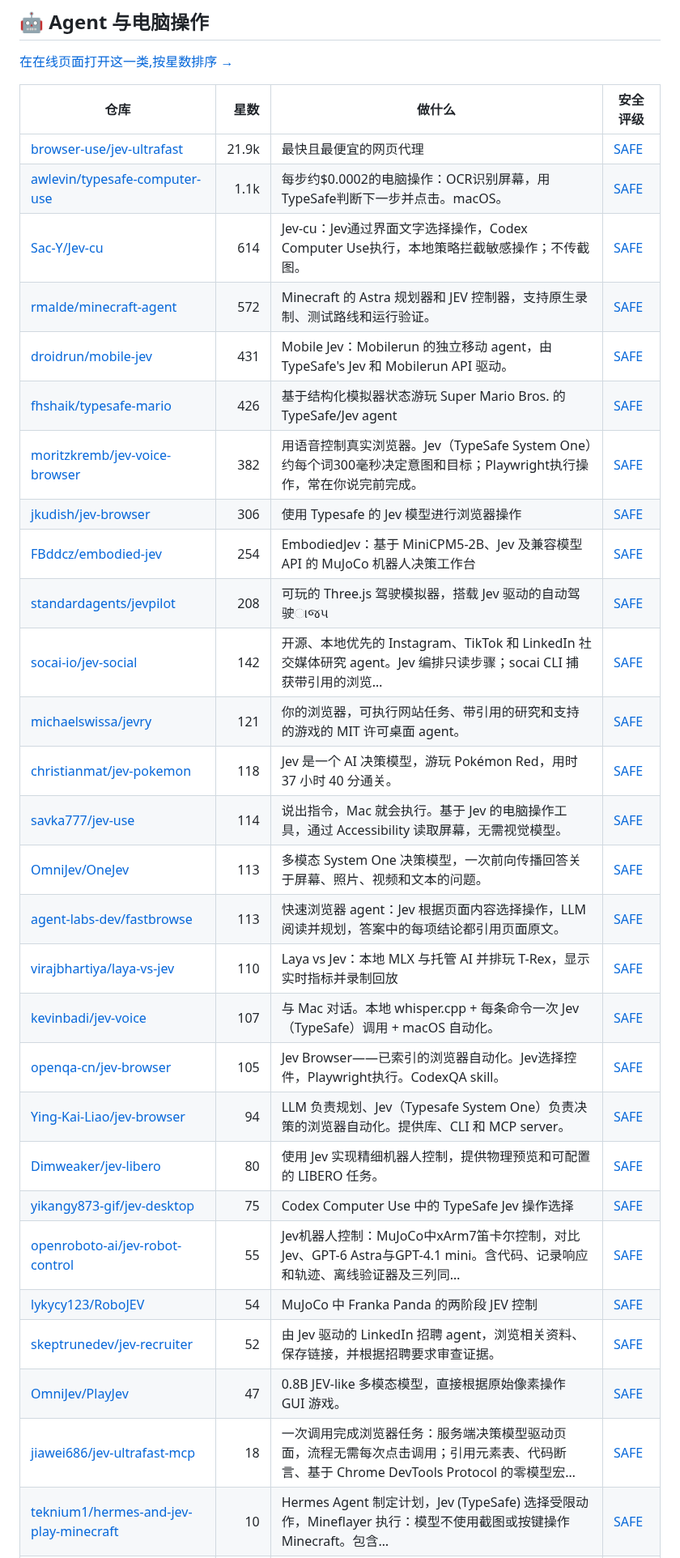
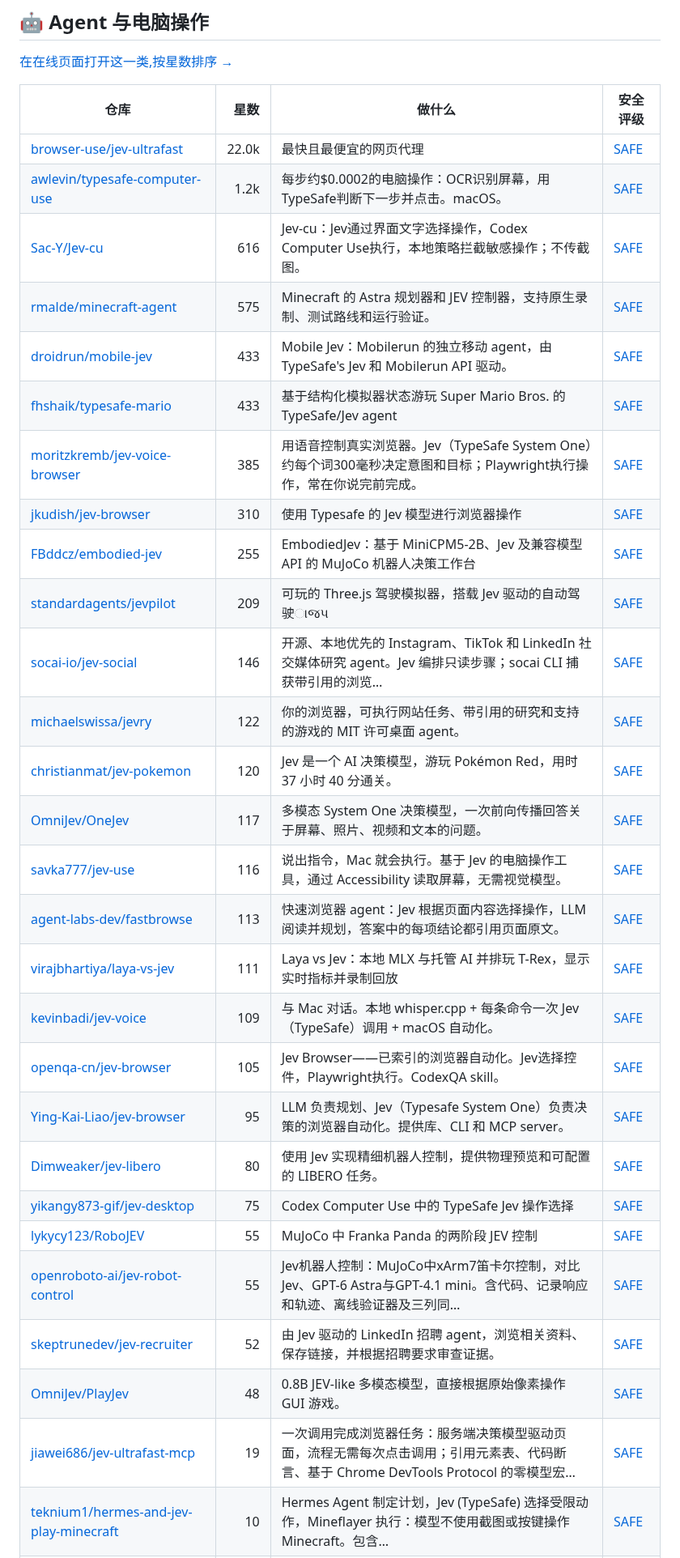
Before and after one commit to zhuyansen/awesome-typesafe-jev, a Markdown page: README.zh-CN.md, the part around one of its changes. Shown at 81% size. GitHub-like rendering.

```diff
--- a/README.zh-CN.md
+++ b/README.zh-CN.md
@@ -193,33 +194,33 @@
 
 | 仓库 | 星数 | 做什么 | 安全评级 |
 |---|---:|---|---|
-| [browser-use/jev-ultrafast](https://github.com/browser-use/jev-ultrafast) | 21.9k | 最快且最便宜的网页代理 | [SAFE](https://agentskillshub.top/skill/browser-use/jev-ultrafast/?utm_source=github&utm_medium=awesome-list) |
-| [awlevin/typesafe-computer-use](https://github.com/awlevin/typesafe-computer-use) | 1.1k | 每步约$0.0002的电脑操作：OCR识别屏幕，用TypeSafe判断下一步并点击。macOS。 | [SAFE](https://agentskillshub.top/skill/awlevin/typesafe-computer-use/?utm_source=github&utm_medium=awesome-list) |
-| [Sac-Y/Jev-cu](https://github.com/Sac-Y/Jev-cu) | 614 | Jev-cu：Jev通过界面文字选择操作，Codex Computer Use执行，本地策略拦截敏感操作；不传截图。 | [SAFE](https://agentskillshub.top/skill/Sac-Y/Jev-cu/?utm_source=github&utm_medium=awesome-list) |
-| [rmalde/minecraft-agent](https://github.com/rmalde/minecraft-agent) | 572 | Minecraft 的 Astra 规划器和 JEV 控制器，支持原生录制、测试路线和运行验证。 | [SAFE](https://agentskillshub.top/skill/rmalde/minecraft-agent/?utm_source=github&utm_medium=awesome-list) |
-| [droidrun/mobile-jev](https://github.com/droidrun/mobile-jev) | 431 | Mobile Jev：Mobilerun 的独立移动 agent，由 TypeSafe's Jev 和 Mobilerun API 驱动。 | [SAFE](https://agentskillshub.top/skill/droidrun/mobile-jev/?utm_source=github&utm_medium=awesome-list) |
-| [fhshaik/typesafe-mario](https://github.com/fhshaik/typesafe-mario) | 426 | 基于结构化模拟器状态游玩 Super Mario Bros. 的 TypeSafe/Jev agent | [SAFE](https://agentskillshub.top/skill/fhshaik/typesafe-mario/?utm_source=github&utm_medium=awesome-list) |
-| [moritzkremb/jev-voice-browser](https://github.com/moritzkremb/jev-voice-browser) | 382 | 用语音控制真实浏览器。Jev（TypeSafe System One）约每个词300毫秒决定意图和目标；Playwright执行操作，常在你说完前完成。 | [SAFE](https://agentskillshub.top/skill/moritzkremb/jev-voice-browser/?utm_source=github&utm_medium=awesome-list) |
-| [jkudish/jev-browser](https://github.com/jkudish/jev-browser) | 306 | 使用 Typesafe 的 Jev 模型进行浏览器操作 | [SAFE](https://agentskillshub.top/skill/jkudish/jev-browser/?utm_source=github&utm_medium=awesome-list) |
-| [FBddcz/embodied-jev](https://github.com/FBddcz/embodied-jev) | 254 | EmbodiedJev：基于 MiniCPM5-2B、Jev 及兼容模型 API 的 MuJoCo 机器人决策工作台 | [SAFE](https://agentskillshub.top/skill/FBddcz/embodied-jev/?utm_source=github&utm_medium=awesome-list) |
-| [standardagents/jevpilot](https://github.com/standardagents/jevpilot) | 208 | 可玩的 Three.js 驾驶模拟器，搭载 Jev 驱动的自动驾驶ાજપ | [SAFE](https://agentskillshub.top/skill/standardagents/jevpilot/?utm_source=github&utm_medium=awesome-list) |
-| [socai-io/jev-social](https://github.com/socai-io/jev-social) | 142 | 开源、本地优先的 Instagram、TikTok 和 LinkedIn 社交媒体研究 agent。Jev 编排只读步骤；socai CLI 捕获带引用的浏览… | [SAFE](https://agentskillshub.top/skill/socai-io/jev-social/?utm_source=github&utm_medium=awesome-list) |
-| [michaelswissa/jevry](https://github.com/michaelswissa/jevry) | 121 | 你的浏览器，可执行网站任务、带引用的研究和支持的游戏的 MIT 许可桌面 agent。 | [SAFE](https://agentskillshub.top/skill/michaelswissa/jevry/?utm_source=github&utm_medium=awesome-list) |
-| [christianmat/jev-pokemon](https://github.com/christianmat/jev-pokemon) | 118 | Jev 是一个 AI 决策模型，游玩 Pokémon Red，用时 37 小时 40 分通关。 | [SAFE](https://agentskillshub.top/skill/christianmat/jev-pokemon/?utm_source=github&utm_medium=awesome-list) |
-| [savka777/jev-use](https://github.com/savka777/jev-use) | 114 | 说出指令，Mac 就会执行。基于 Jev 的电脑操作工具，通过 Accessibility 读取屏幕，无需视觉模型。 | [SAFE](https://agentskillshub.top/skill/savka777/jev-use/?utm_source=github&utm_medium=awesome-list) |
-| [OmniJev/OneJev](https://github.com/OmniJev/OneJev) | 113 | 多模态 System One 决策模型，一次前向传播回答关于屏幕、照片、视频和文本的问题。 | [SAFE](https://agentskillshub.top/skill/OmniJev/OneJev/?utm_source=github&utm_medium=awesome-list) |
+| [browser-use/jev-ultrafast](https://github.com/browser-use/jev-ultrafast) | 22.0k | 最快且最便宜的网页代理 | [SAFE](https://agentskillshub.top/skill/browser-use/jev-ultrafast/?utm_source=github&utm_medium=awesome-list) |
+| [awlevin/typesafe-computer-use](https://github.com/awlevin/typesafe-computer-use) | 1.2k | 每步约$0.0002的电脑操作：OCR识别屏幕，用TypeSafe判断下一步并点击。macOS。 | [SAFE](https://agentskillshub.top/skill/awlevin/typesafe-computer-use/?utm_source=github&utm_medium=awesome-list) |
+| [Sac-Y/Jev-cu](https://github.com/Sac-Y/Jev-cu) | 616 | Jev-cu：Jev通过界面文字选择操作，Codex Computer Use执行，本地策略拦截敏感操作；不传截图。 | [SAFE](https://agentskillshub.top/skill/Sac-Y/Jev-cu/?utm_source=github&utm_medium=awesome-list) |
+| [rmalde/minecraft-agent](https://github.com/rmalde/minecraft-agent) | 575 | Minecraft 的 Astra 规划器和 JEV 控制器，支持原生录制、测试路线和运行验证。 | [SAFE](https://agentskillshub.top/skill/rmalde/minecraft-agent/?utm_source=github&utm_medium=awesome-list) |
+| [droidrun/mobile-jev](https://github.com/droidrun/mobile-jev) | 433 | Mobile Jev：Mobilerun 的独立移动 agent，由 TypeSafe's Jev 和 Mobilerun API 驱动。 | [SAFE](https://agentskillshub.top/skill/droidrun/mobile-jev/?utm_source=github&utm_medium=awesome-list) |
+| [fhshaik/typesafe-mario](https://github.com/fhshaik/typesafe-mario) | 433 | 基于结构化模拟器状态游玩 Super Mario Bros. 的 TypeSafe/Jev agent | [SAFE](https://agentskillshub.top/skill/fhshaik/typesafe-mario/?utm_source=github&utm_medium=awesome-list) |
+| [moritzkremb/jev-voice-browser](https://github.com/moritzkremb/jev-voice-browser) | 385 | 用语音控制真实浏览器。Jev（TypeSafe System One）约每个词300毫秒决定意图和目标；Playwright执行操作，常在你说完前完成。 | [SAFE](https://agentskillshub.top/skill/moritzkremb/jev-voice-browser/?utm_source=github&utm_medium=awesome-list) |
+| [jkudish/jev-browser](https://github.com/jkudish/jev-browser) | 310 | 使用 Typesafe 的 Jev 模型进行浏览器操作 | [SAFE](https://agentskillshub.top/skill/jkudish/jev-browser/?utm_source=github&utm_medium=awesome-list) |
+| [FBddcz/embodied-jev](https://github.com/FBddcz/embodied-jev) | 255 | EmbodiedJev：基于 MiniCPM5-2B、Jev 及兼容模型 API 的 MuJoCo 机器人决策工作台 | [SAFE](https://agentskillshub.top/skill/FBddcz/embodied-jev/?utm_source=github&utm_medium=awesome-list) |
+| [standardagents/jevpilot](https://github.com/standardagents/jevpilot) | 209 | 可玩的 Three.js 驾驶模拟器，搭载 Jev 驱动的自动驾驶ાજપ | [SAFE](https://agentskillshub.top/skill/standardagents/jevpilot/?utm_source=github&utm_medium=awesome-list) |
+| [socai-io/jev-social](https://github.com/socai-io/jev-social) | 146 | 开源、本地优先的 Instagram、TikTok 和 LinkedIn 社交媒体研究 agent。Jev 编排只读步骤；socai CLI 捕获带引用的浏览… | [SAFE](https://agentskillshub.top/skill/socai-io/jev-social/?utm_source=github&utm_medium=awesome-list) |
+| [michaelswissa/jevry](https://github.com/michaelswissa/jevry) | 122 | 你的浏览器，可执行网站任务、带引用的研究和支持的游戏的 MIT 许可桌面 agent。 | [SAFE](https://agentskillshub.top/skill/michaelswissa/jevry/?utm_source=github&utm_medium=awesome-list) |
+| [christianmat/jev-pokemon](https://github.com/christianmat/jev-pokemon) | 120 | Jev 是一个 AI 决策模型，游玩 Pokémon Red，用时 37 小时 40 分通关。 | [SAFE](https://agentskillshub.top/skill/christianmat/jev-pokemon/?utm_source=github&utm_medium=awesome-list) |
+| [OmniJev/OneJev](https://github.com/OmniJev/OneJev) | 117 | 多模态 System One 决策模型，一次前向传播回答关于屏幕、照片、视频和文本的问题。 | [SAFE](https://agentskillshub.top/skill/OmniJev/OneJev/?utm_source=github&utm_medium=awesome-list) |
+| [savka777/jev-use](https://github.com/savka777/jev-use) | 116 | 说出指令，Mac 就会执行。基于 Jev 的电脑操作工具，通过 Accessibility 读取屏幕，无需视觉模型。 | [SAFE](https://agentskillshub.top/skill/savka777/jev-use/?utm_source=github&utm_medium=awesome-list) |
 | [agent-labs-dev/fastbrowse](https://github.com/agent-labs-dev/fastbrowse) | 113 | 快速浏览器 agent：Jev 根据页面内容选择操作，LLM 阅读并规划，答案中的每项结论都引用页面原文。 | [SAFE](https://agentskillshub.top/skill/agent-labs-dev/fastbrowse/?utm_source=github&utm_medium=awesome-list) |
-| [virajbhartiya/laya-vs-jev](https://github.com/virajbhartiya/laya-vs-jev) | 110 | Laya vs Jev：本地 MLX 与托管 AI 并排玩 T-Rex，显示实时指标并录制回放 | [SAFE](https://agentskillshub.top/skill/virajbhartiya/laya-vs-jev/?utm_source=github&utm_medium=awesome-list) |
-| [kevinbadi/jev-voice](https://github.com/kevinbadi/jev-voice) | 107 | 与 Mac 对话。本地 whisper.cpp + 每条命令一次 Jev（TypeSafe）调用 + macOS 自动化。 | [SAFE](https://agentskillshub.top/skill/kevinbadi/jev-voice/?utm_source=github&utm_medium=awesome-list) |
+| [virajbhartiya/laya-vs-jev](https://github.com/virajbhartiya/laya-vs-jev) | 111 | Laya vs Jev：本地 MLX 与托管 AI 并排玩 T-Rex，显示实时指标并录制回放 | [SAFE](https://agentskillshub.top/skill/virajbhartiya/laya-vs-jev/?utm_source=github&utm_medium=awesome-list) |
+| [kevinbadi/jev-voice](https://github.com/kevinbadi/jev-voice) | 109 | 与 Mac 对话。本地 whisper.cpp + 每条命令一次 Jev（TypeSafe）调用 + macOS 自动化。 | [SAFE](https://agentskillshub.top/skill/kevinbadi/jev-voice/?utm_source=github&utm_medium=awesome-list) |
 | [openqa-cn/jev-browser](https://github.com/openqa-cn/jev-browser) | 105 | Jev Browser——已索引的浏览器自动化。Jev选择控件，Playwright执行。CodexQA skill。 | [SAFE](https://agentskillshub.top/skill/openqa-cn/jev-browser/?utm_source=github&utm_medium=awesome-list) |
-| [Ying-Kai-Liao/jev-browser](https://github.com/Ying-Kai-Liao/jev-browser) | 94 | LLM 负责规划、Jev（Typesafe System One）负责决策的浏览器自动化。提供库、CLI 和 MCP server。 | [SAFE](https://agentskillshub.top/skill/Ying-Kai-Liao/jev-browser/?utm_source=github&utm_medium=awesome-list) |
+| [Ying-Kai-Liao/jev-browser](https://github.com/Ying-Kai-Liao/jev-browser) | 95 | LLM 负责规划、Jev（Typesafe System One）负责决策的浏览器自动化。提供库、CLI 和 MCP server。 | [SAFE](https://agentskillshub.top/skill/Ying-Kai-Liao/jev-browser/?utm_source=github&utm_medium=awesome-list) |
 | [Dimweaker/jev-libero](https://github.com/Dimweaker/jev-libero) | 80 | 使用 Jev 实现精细机器人控制，提供物理预览和可配置的 LIBERO 任务。 | [SAFE](https://agentskillshub.top/skill/Dimweaker/jev-libero/?utm_source=github&utm_medium=awesome-list) |
 | [yikangy873-gif/jev-desktop](https://github.com/yikangy873-gif/jev-desktop) | 75 | Codex Computer Use 中的 TypeSafe Jev 操作选择 | [SAFE](https://agentskillshub.top/skill/yikangy873-gif/jev-desktop/?utm_source=github&utm_medium=awesome-list) |
+| [lykycy123/RoboJEV](https://github.com/lykycy123/RoboJEV) | 55 | MuJoCo 中 Franka Panda 的两阶段 JEV 控制 | [SAFE](https://agentskillshub.top/skill/lykycy123/RoboJEV/?utm_source=github&utm_medium=awesome-list) |
 | [openroboto-ai/jev-robot-control](https://github.com/openroboto-ai/jev-robot-control) | 55 | Jev机器人控制：MuJoCo中xArm7笛卡尔控制，对比Jev、GPT-6 Astra与GPT-4.1 mini。含代码、记录响应和轨迹、离线验证器及三列同… | [SAFE](https://agentskillshub.top/skill/openroboto-ai/jev-robot-control/?utm_source=github&utm_medium=awesome-list) |
-| [lykycy123/RoboJEV](https://github.com/lykycy123/RoboJEV) | 54 | MuJoCo 中 Franka Panda 的两阶段 JEV 控制 | [SAFE](https://agentskillshub.top/skill/lykycy123/RoboJEV/?utm_source=github&utm_medium=awesome-list) |
 | [skeptrunedev/jev-recruiter](https://github.com/skeptrunedev/jev-recruiter) | 52 | 由 Jev 驱动的 LinkedIn 招聘 agent，浏览相关资料、保存链接，并根据招聘要求审查证据。 | [SAFE](https://agentskillshub.top/skill/skeptrunedev/jev-recruiter/?utm_source=github&utm_medium=awesome-list) |
-| [OmniJev/PlayJev](https://github.com/OmniJev/PlayJev) | 47 | 0.8B JEV-like 多模态模型，直接根据原始像素操作 GUI 游戏。 | [SAFE](https://agentskillshub.top/skill/OmniJev/PlayJev/?utm_source=github&utm_medium=awesome-list) |
-| [jiawei686/jev-ultrafast-mcp](https://github.com/jiawei686/jev-ultrafast-mcp) | 18 | 一次调用完成浏览器任务：服务端决策模型驱动页面，流程无需每次点击调用；引用元素表、代码断言、基于 Chrome DevTools Protocol 的零模型宏… | [SAFE](https://agentskillshub.top/skill/jiawei686/jev-ultrafast-mcp/?utm_source=github&utm_medium=awesome-list) |
+| [OmniJev/PlayJev](https://github.com/OmniJev/PlayJev) | 48 | 0.8B JEV-like 多模态模型，直接根据原始像素操作 GUI 游戏。 | [SAFE](https://agentskillshub.top/skill/OmniJev/PlayJev/?utm_source=github&utm_medium=awesome-list) |
+| [jiawei686/jev-ultrafast-mcp](https://github.com/jiawei686/jev-ultrafast-mcp) | 19 | 一次调用完成浏览器任务：服务端决策模型驱动页面，流程无需每次点击调用；引用元素表、代码断言、基于 Chrome DevTools Protocol 的零模型宏… | [SAFE](https://agentskillshub.top/skill/jiawei686/jev-ultrafast-mcp/?utm_source=github&utm_medium=awesome-list) |
 | [teknium1/hermes-and-jev-play-minecraft](https://github.com/teknium1/hermes-and-jev-play-minecraft) | 10 | Hermes Agent 制定计划，Jev (TypeSafe) 选择受限动作，Mineflayer 执行：模型不使用截图或按键操作 Minecraft。包含… | [SAFE](https://agentskillshub.top/skill/teknium1/hermes-and-jev-play-minecraft/?utm_source=github&utm_medium=awesome-list) |
 | [leftspace89/JevBird](https://github.com/leftspace89/JevBird) | 8 | JevBird：由 TypeSafe 的 System One 模型 Jev 实时操控的 Python Flappy Bird。Jev 看不到屏幕，游戏为每个… | [SAFE](https://agentskillshub.top/skill/leftspace89/JevBird/?utm_source=github&utm_medium=awesome-list) |
 | [jiangkoumo/ego-decision-layer](https://github.com/jiangkoumo/ego-decision-layer) | 5 | ego lite 可插拔决策层：每步 System One (Jev) 调用替代LLM；后端可换本地OpenAI兼容模型。失败关闭；实测16套件及修正日志 | [SAFE](https://agentskillshub.top/skill/jiangkoumo/ego-decision-layer/?utm_source=github&utm_medium=awesome-list) |
```
Also changed, not shown: other parts of README.zh-CN.md (+161 -159 lines), README.md (+183 -181 lines), assets/previews/NOTICE.md (added, +9 -0 lines), assets/previews/Sheltercosmo__jev4pg.gif (added), assets/previews/Sheltercosmo__jev4pg.jpg (added), 2 other files.
